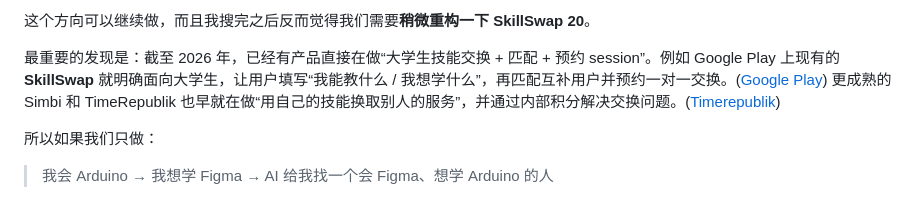
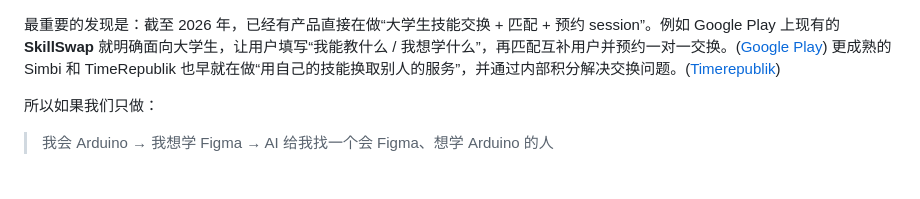
Before and after one commit to LeonLiu09/MicroEngine-AChameleon, a Markdown page: README.md, the part around the change. Rendered like a GitHub page.

```diff
--- a/README.md
+++ b/README.md
@@ -1,5 +1,3 @@
-这个方向可以继续做，而且我搜完之后反而觉得我们需要**稍微重构一下 SkillSwap 20**。
-
 最重要的发现是：截至 2026 年，已经有产品直接在做“大学生技能交换 + 匹配 + 预约 session”。例如 Google Play 上现有的 **SkillSwap** 就明确面向大学生，让用户填写“我能教什么 / 我想学什么”，再匹配互补用户并预约一对一交换。([Google Play][1]) 更成熟的 Simbi 和 TimeRepublik 也早就在做“用自己的技能换取别人的服务”，并通过内部积分解决交换问题。([Timerepublik][2])
 
 所以如果我们只做：
```
